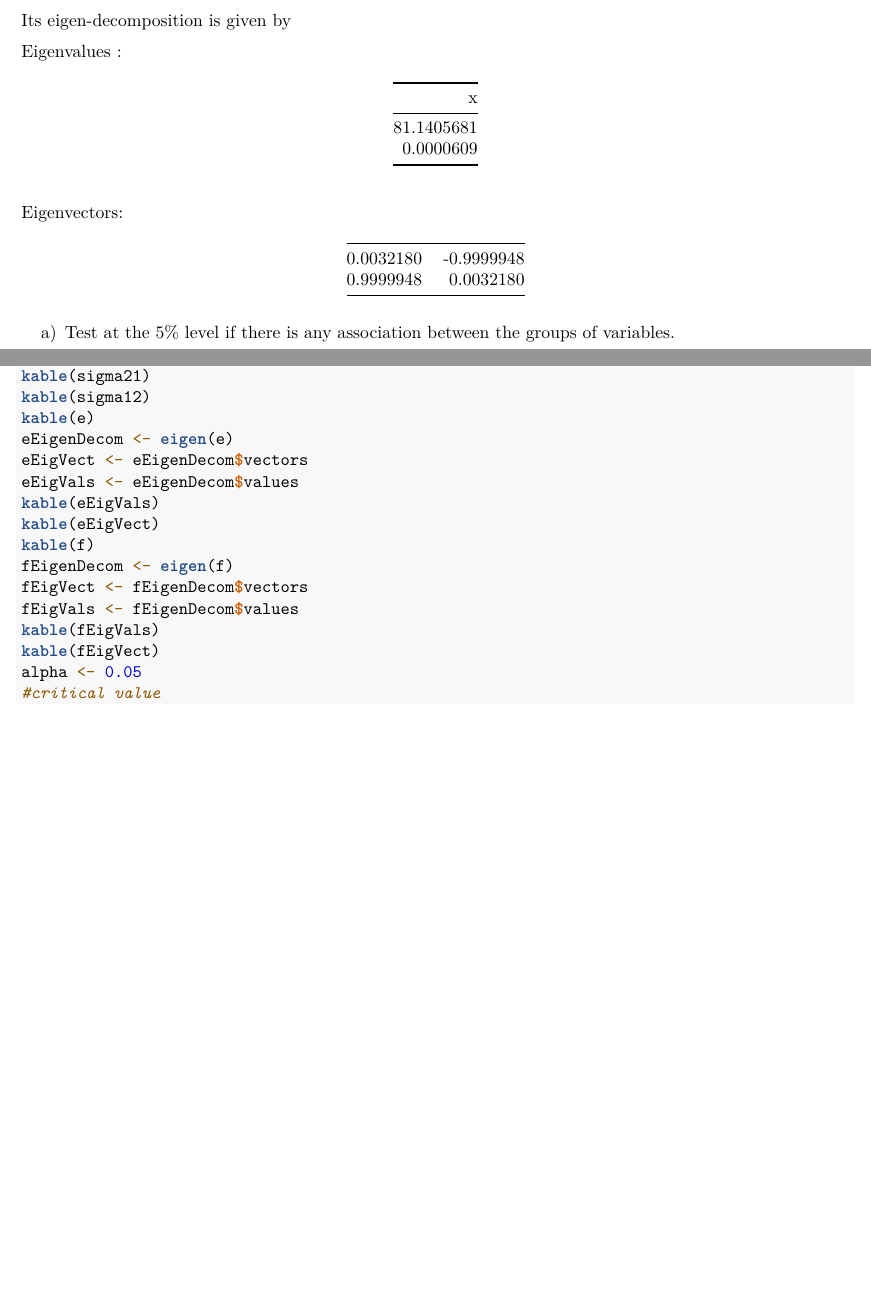
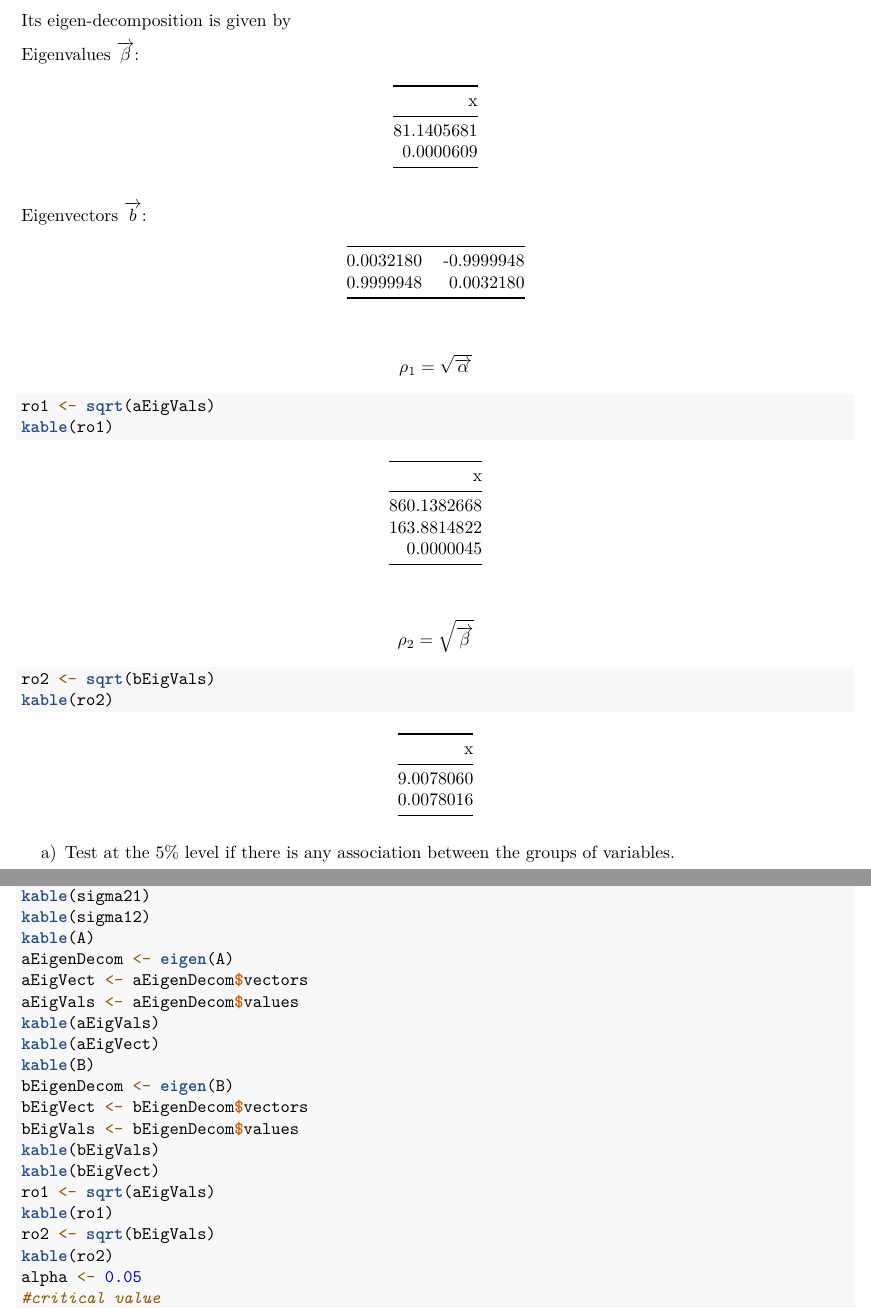
Before and after one commit to agustinvalencia/MV04, an R Markdown document (group_report.Rmd): two parts of pages 3 and 4 of 4, joined at a grey line, cut so that both start at the same text, the shorter picture padded with empty space. Rendered offline with R 4.5, knitr and Pandoc, then LaTeX, with nearby package versions; code that draws random numbers runs with fixed seeds of ours.

````diff
--- a/group_report.Rmd
+++ b/group_report.Rmd
@@ -85,6 +85,3 @@
 Its eigen-decomposition is given by
 
 ```{r, echo=FALSE}
-eEigenDecom <- eigen(e)
-eEigVect <- eEigenDecom$vectors
-eEigVals <- eEigenDecom$values
@@ -91,3 +91,2 @@
 ```
 
-Eigenvalues :
@@ -106,15 +106,15 @@
 
 ```{r, echo=FALSE}
-kable(f)
+kable(B)
 ```
 
 Its eigen-decomposition is given by
 
 ```{r, echo=FALSE}
-fEigenDecom <- eigen(f)
-fEigVect <- fEigenDecom$vectors
-fEigVals <- fEigenDecom$values
+bEigenDecom <- eigen(B)
+bEigVect <- bEigenDecom$vectors
+bEigVals <- bEigenDecom$values
 ```
 
-Eigenvalues :
+Eigenvalues $\overrightarrow{\beta}$:
 ```{r, echo=FALSE}
@@ -125,6 +125,34 @@
 ```{r, echo=FALSE}
-kable(fEigVect)
+kable(bEigVect)
 ```
+
+$$\rho_1 = \sqrt{\overrightarrow{\alpha}}$$
+```{r}
+ro1 <- sqrt(aEigVals)
+kable(ro1)
+```
+
+$$\rho_2 = \sqrt{\overrightarrow{\beta}}$$
+```{r}
+ro2 <- sqrt(bEigVals)
+kable(ro2)
+```
+
+
+
+
+
+
+
+
+
+
+
+
+
+
+
+
 
 a) Test at the 5% level if there is any association between the groups of variables.
 
````
Also changed, not shown: group_report.pdf, group_report.Rmd (24 more changed lines).
